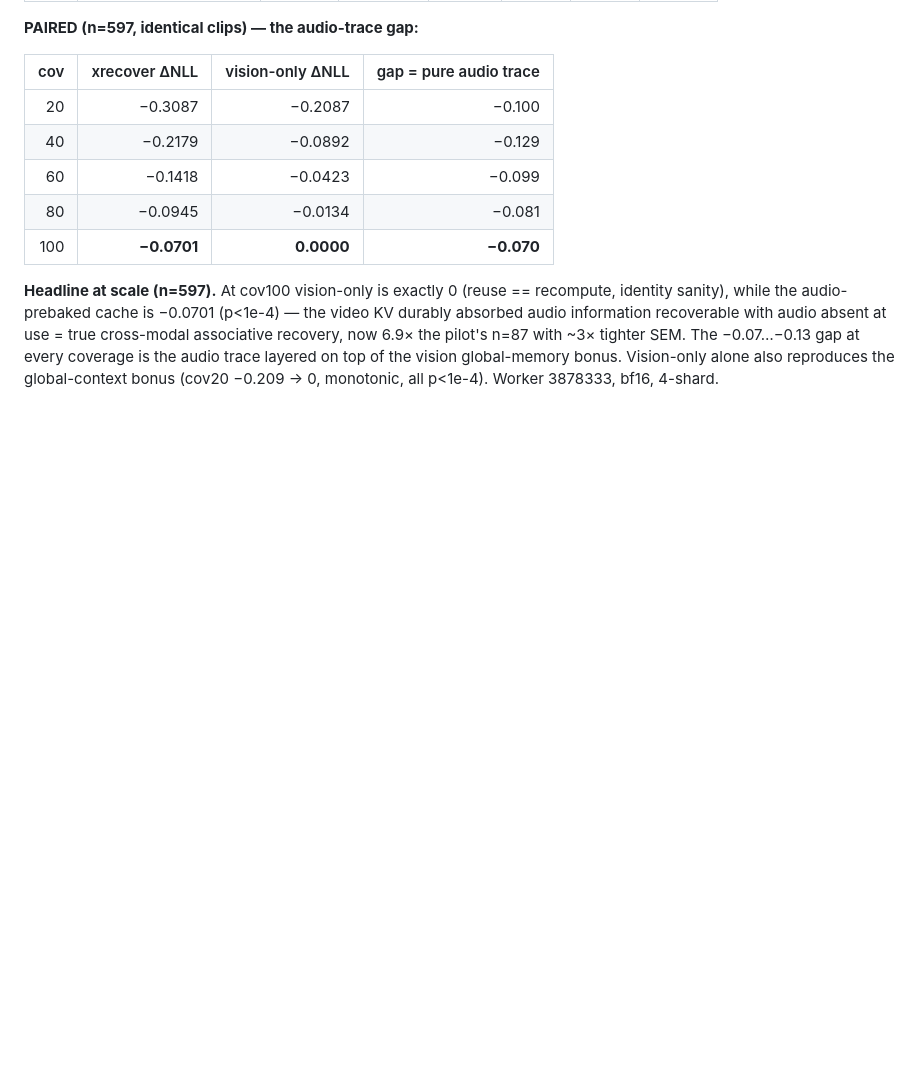
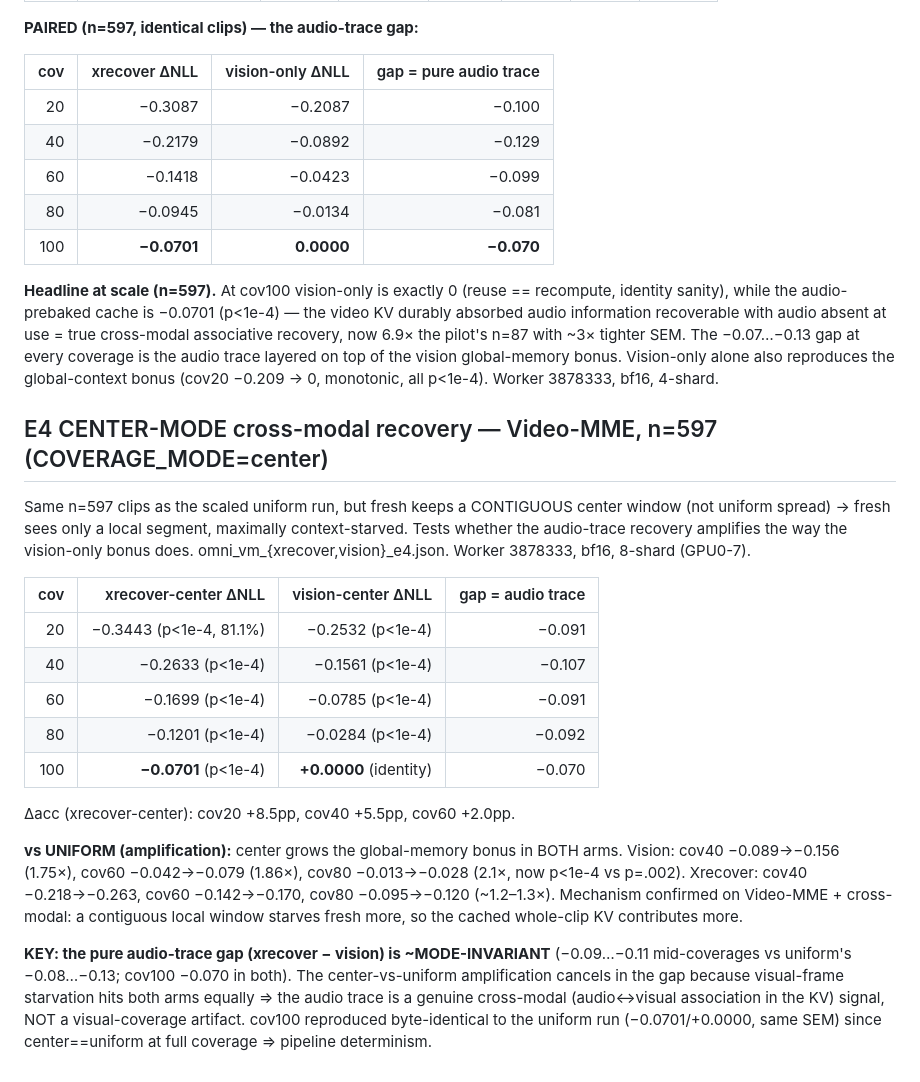
Before and after one commit to oklen/sprag, a Markdown page: docs/OMNI_RESULTS.md, the part around the change. Rendered like a GitHub page; blank space fills up the shorter version.

Commit message:
docs(omni): E4 center-mode cross-modal at n=597 — bonus amplifies, audio-trace gap mode-invariant
center-window starvation amplifies global-memory bonus in both arms (vision up to 2.1x,
xrecover ~1.2-1.3x) but the xrecover-vision gap (pure audio trace) stays ~-0.09 = genuine
cross-modal signal, not a coverage artifact. cov100 byte-identical to uniform (determinism).

Co-Authored-By: Claude Opus 4.8 <noreply@anthropic.com>

```diff
--- a/docs/OMNI_RESULTS.md
+++ b/docs/OMNI_RESULTS.md
@@ -148,3 +148,32 @@ cross-modal associative recovery, now 6.9× the pilot's n=87 with ~3× tighter S
 The −0.07…−0.13 gap at every coverage is the audio trace layered on top of the
 vision global-memory bonus. Vision-only alone also reproduces the global-context
 bonus (cov20 −0.209 → 0, monotonic, all p<1e-4). Worker 3878333, bf16, 4-shard.
+
+## E4 CENTER-MODE cross-modal recovery — Video-MME, n=597 (COVERAGE_MODE=center)
+Same n=597 clips as the scaled uniform run, but fresh keeps a CONTIGUOUS center window
+(not uniform spread) → fresh sees only a local segment, maximally context-starved.
+Tests whether the audio-trace recovery amplifies the way the vision-only bonus does.
+omni_vm_{xrecover,vision}_e4.json. Worker 3878333, bf16, 8-shard (GPU0-7).
+
+| cov | xrecover-center ΔNLL | vision-center ΔNLL | gap = audio trace |
+|----:|---------------------:|-------------------:|------------------:|
+|  20 | −0.3443 (p<1e-4, 81.1%) | −0.2532 (p<1e-4) | −0.091 |
+|  40 | −0.2633 (p<1e-4) | −0.1561 (p<1e-4) | −0.107 |
+|  60 | −0.1699 (p<1e-4) | −0.0785 (p<1e-4) | −0.091 |
+|  80 | −0.1201 (p<1e-4) | −0.0284 (p<1e-4) | −0.092 |
+| 100 | **−0.0701** (p<1e-4) | **+0.0000** (identity) | −0.070 |
+
+Δacc (xrecover-center): cov20 +8.5pp, cov40 +5.5pp, cov60 +2.0pp.
+
+**vs UNIFORM (amplification):** center grows the global-memory bonus in BOTH arms.
+Vision: cov40 −0.089→−0.156 (1.75×), cov60 −0.042→−0.079 (1.86×), cov80 −0.013→−0.028
+(2.1×, now p<1e-4 vs p=.002). Xrecover: cov40 −0.218→−0.263, cov60 −0.142→−0.170,
+cov80 −0.095→−0.120 (~1.2–1.3×). Mechanism confirmed on Video-MME + cross-modal: a
+contiguous local window starves fresh more, so the cached whole-clip KV contributes more.
+
+**KEY: the pure audio-trace gap (xrecover − vision) is ~MODE-INVARIANT** (−0.09…−0.11
+mid-coverages vs uniform's −0.08…−0.13; cov100 −0.070 in both). The center-vs-uniform
+amplification cancels in the gap because visual-frame starvation hits both arms equally
+⇒ the audio trace is a genuine cross-modal (audio↔visual association in the KV) signal,
+NOT a visual-coverage artifact. cov100 reproduced byte-identical to the uniform run
+(−0.0701/+0.0000, same SEM) since center==uniform at full coverage ⇒ pipeline determinism.
```
